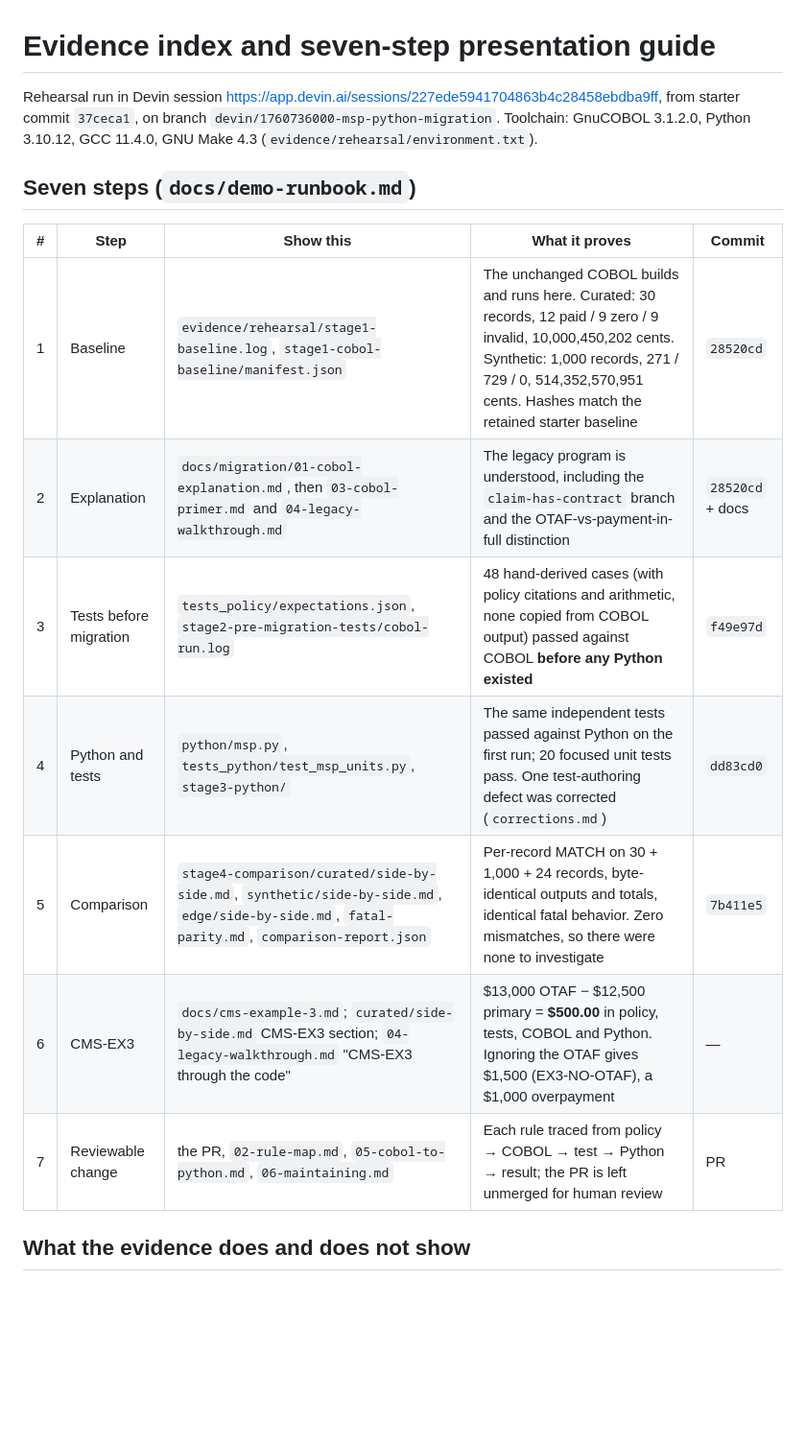
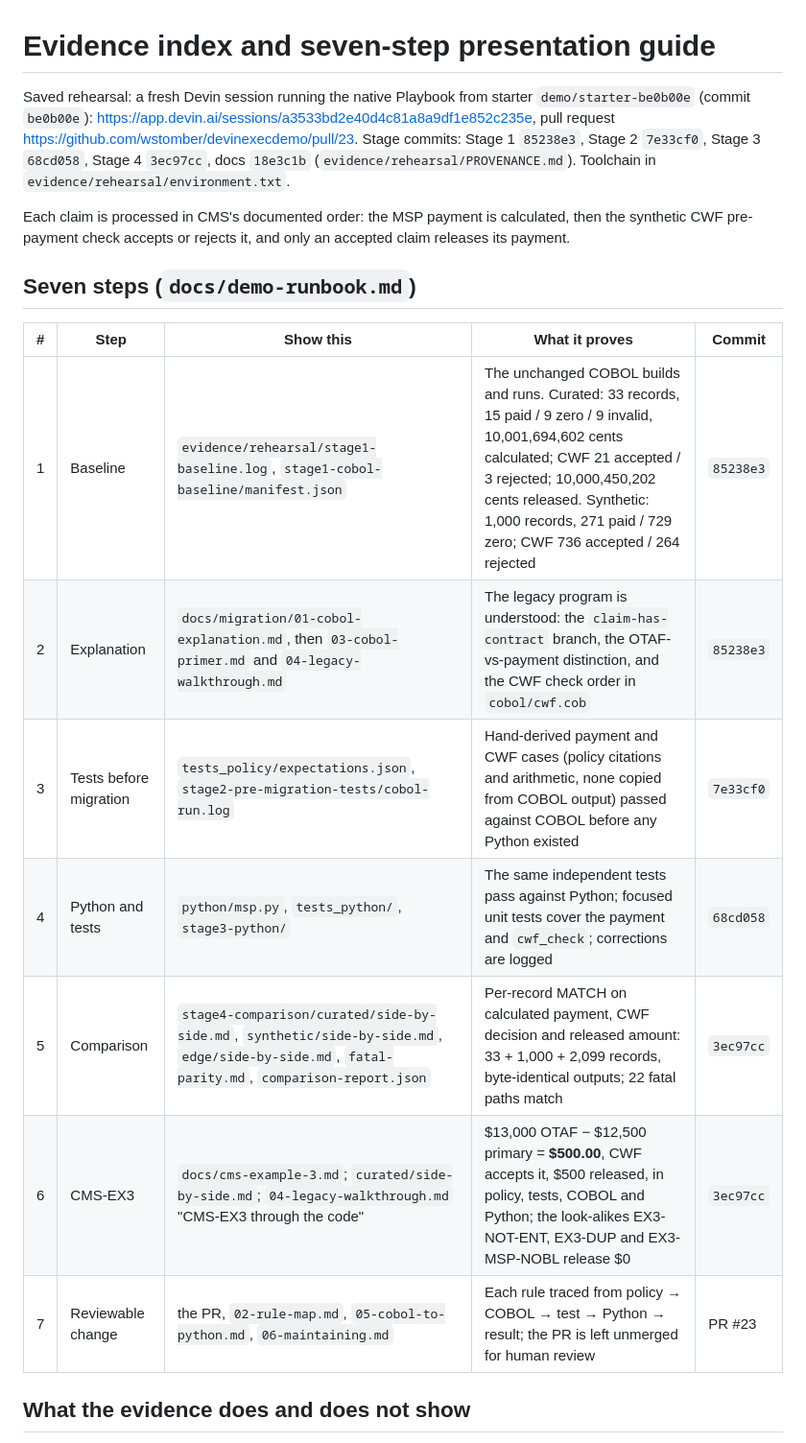
Before and after one commit to wstomber/devinexecdemo, a Markdown page: docs/migration/evidence-index.md, the part around the change. Shown at 96% size. Drawn GitHub-style; blank space fills up the shorter version.

Commit message:
Evidence index: fresh CWF rehearsal (PR #23)
Co-Authored-By: wstomber <wstomber@gmail.com>

```diff
--- a/docs/migration/evidence-index.md
+++ b/docs/migration/evidence-index.md
@@ -1,22 +1,27 @@
 # Evidence index and seven-step presentation guide
 
-Rehearsal run in Devin session
-https://app.devin.ai/sessions/227ede5941704863b4c28458ebdba9ff, from starter
-commit `37ceca1`, on branch `devin/1760736000-msp-python-migration`.
-Toolchain: GnuCOBOL 3.1.2.0, Python 3.10.12, GCC 11.4.0, GNU Make 4.3
-(`evidence/rehearsal/environment.txt`).
+Saved rehearsal: a fresh Devin session running the native Playbook from starter
+`demo/starter-be0b00e` (commit `be0b00e`):
+https://app.devin.ai/sessions/a3533bd2e40d4c81a8a9df1e852c235e, pull request
+https://github.com/wstomber/devinexecdemo/pull/23. Stage commits: Stage 1 `85238e3`,
+Stage 2 `7e33cf0`, Stage 3 `68cd058`, Stage 4 `3ec97cc`, docs `18e3c1b`
+(`evidence/rehearsal/PROVENANCE.md`). Toolchain in `evidence/rehearsal/environment.txt`.
+
+Each claim is processed in CMS's documented order: the MSP payment is calculated,
+then the synthetic CWF pre-payment check accepts or rejects it, and only an accepted
+claim releases its payment.
 
 ## Seven steps (`docs/demo-runbook.md`)
 
 | # | Step | Show this | What it proves | Commit |
 |---|---|---|---|---|
-| 1 | Baseline | `evidence/rehearsal/stage1-baseline.log`, `stage1-cobol-baseline/manifest.json` | The unchanged COBOL builds and runs here. Curated: 30 records, 12 paid / 9 zero / 9 invalid, 10,000,450,202 cents. Synthetic: 1,000 records, 271 / 729 / 0, 514,352,570,951 cents. Hashes match the retained starter baseline | `28520cd` |
-| 2 | Explanation | `docs/migration/01-cobol-explanation.md`, then `03-cobol-primer.md` and `04-legacy-walkthrough.md` | The legacy program is understood, including the `claim-has-contract` branch and the OTAF-vs-payment-in-full distinction | `28520cd` + docs |
-| 3 | Tests before migration | `tests_policy/expectations.json`, `stage2-pre-migration-tests/cobol-run.log` | 48 hand-derived cases (with policy citations and arithmetic, none copied from COBOL output) passed against COBOL **before any Python existed** | `f49e97d` |
-| 4 | Python and tests | `python/msp.py`, `tests_python/test_msp_units.py`, `stage3-python/` | The same independent tests passed against Python on the first run; 20 focused unit tests pass. One test-authoring defect was corrected (`corrections.md`) | `dd83cd0` |
-| 5 | Comparison | `stage4-comparison/curated/side-by-side.md`, `synthetic/side-by-side.md`, `edge/side-by-side.md`, `fatal-parity.md`, `comparison-report.json` | Per-record MATCH on 30 + 1,000 + 24 records, byte-identical outputs and totals, identical fatal behavior. Zero mismatches, so there were none to investigate | `7b411e5` |
-| 6 | CMS-EX3 | `docs/cms-example-3.md`; `curated/side-by-side.md` CMS-EX3 section; `04-legacy-walkthrough.md` "CMS-EX3 through the code" | $13,000 OTAF − $12,500 primary = **$500.00** in policy, tests, COBOL and Python. Ignoring the OTAF gives $1,500 (EX3-NO-OTAF), a $1,000 overpayment | — |
-| 7 | Reviewable change | the PR, `02-rule-map.md`, `05-cobol-to-python.md`, `06-maintaining.md` | Each rule traced from policy → COBOL → test → Python → result; the PR is left unmerged for human review | PR |
+| 1 | Baseline | `evidence/rehearsal/stage1-baseline.log`, `stage1-cobol-baseline/manifest.json` | The unchanged COBOL builds and runs. Curated: 33 records, 15 paid / 9 zero / 9 invalid, 10,001,694,602 cents calculated; CWF 21 accepted / 3 rejected; 10,000,450,202 cents released. Synthetic: 1,000 records, 271 paid / 729 zero; CWF 736 accepted / 264 rejected | `85238e3` |
+| 2 | Explanation | `docs/migration/01-cobol-explanation.md`, then `03-cobol-primer.md` and `04-legacy-walkthrough.md` | The legacy program is understood: the `claim-has-contract` branch, the OTAF-vs-payment distinction, and the CWF check order in `cobol/cwf.cob` | `85238e3` |
+| 3 | Tests before migration | `tests_policy/expectations.json`, `stage2-pre-migration-tests/cobol-run.log` | Hand-derived payment and CWF cases (policy citations and arithmetic, none copied from COBOL output) passed against COBOL before any Python existed | `7e33cf0` |
+| 4 | Python and tests | `python/msp.py`, `tests_python/`, `stage3-python/` | The same independent tests pass against Python; focused unit tests cover the payment and `cwf_check`; corrections are logged | `68cd058` |
+| 5 | Comparison | `stage4-comparison/curated/side-by-side.md`, `synthetic/side-by-side.md`, `edge/side-by-side.md`, `fatal-parity.md`, `comparison-report.json` | Per-record MATCH on calculated payment, CWF decision and released amount: 33 + 1,000 + 2,099 records, byte-identical outputs; 22 fatal paths match | `3ec97cc` |
+| 6 | CMS-EX3 | `docs/cms-example-3.md`; `curated/side-by-side.md`; `04-legacy-walkthrough.md` "CMS-EX3 through the code" | $13,000 OTAF − $12,500 primary = **$500.00**, CWF accepts it, $500 released, in policy, tests, COBOL and Python; the look-alikes EX3-NOT-ENT, EX3-DUP and EX3-MSP-NOBL release $0 | `3ec97cc` |
+| 7 | Reviewable change | the PR, `02-rule-map.md`, `05-cobol-to-python.md`, `06-maintaining.md` | Each rule traced from policy → COBOL → test → Python → result; the PR is left unmerged for human review | PR #23 |
 
 ## What the evidence does and does not show
 
```
